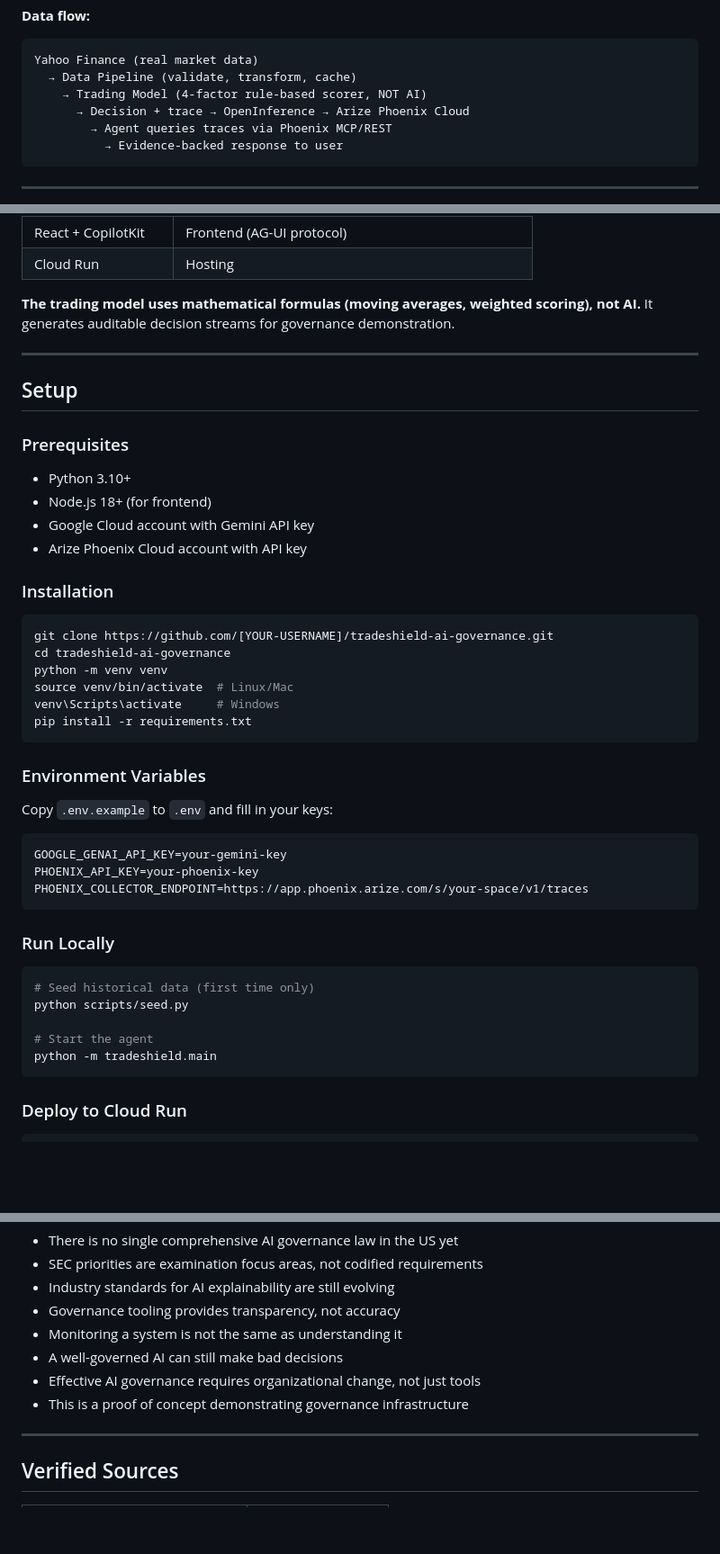
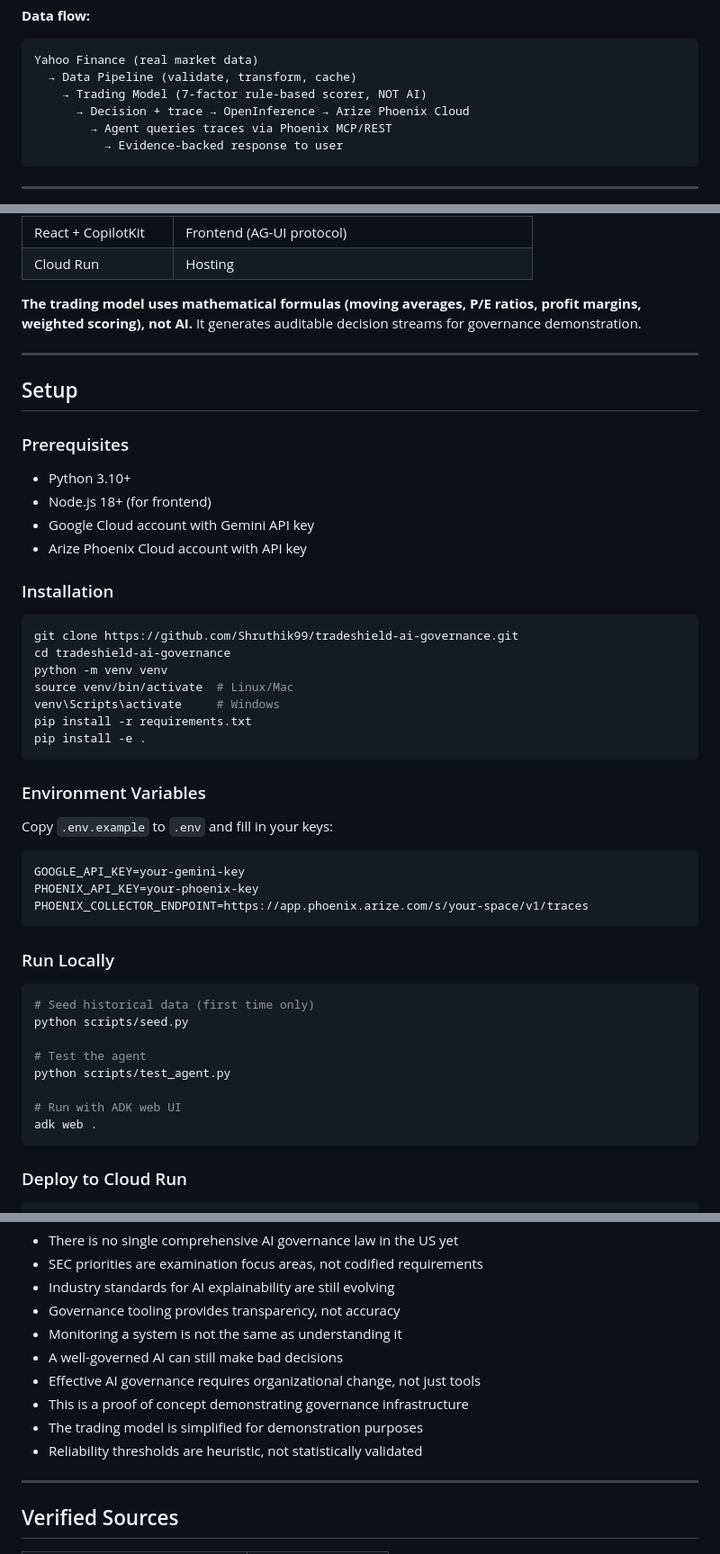
Before and after one commit to Shruthik99/tradeshield-ai-governance, a Markdown page: README.md, 3 parts joined by grey strips. Shown at 90% size. Rendered like a GitHub page; blank space fills up the shorter version.

````diff
--- a/README.md
+++ b/README.md
@@ -70,7 +70,7 @@ A compliance officer types questions in plain English. The agent investigates us
 ```
 Yahoo Finance (real market data)
   → Data Pipeline (validate, transform, cache)
-    → Trading Model (4-factor rule-based scorer, NOT AI)
+    → Trading Model (7-factor rule-based scorer, NOT AI)
       → Decision + trace → OpenInference → Arize Phoenix Cloud
         → Agent queries traces via Phoenix MCP/REST
           → Evidence-backed response to user
@@ -93,7 +93,7 @@ Yahoo Finance (real market data)
 | React + CopilotKit | Frontend (AG-UI protocol) |
 | Cloud Run | Hosting |
 
-**The trading model uses mathematical formulas (moving averages, weighted scoring), not AI.** It generates auditable decision streams for governance demonstration.
+**The trading model uses mathematical formulas (moving averages, P/E ratios, profit margins, weighted scoring), not AI.** It generates auditable decision streams for governance demonstration.
 
 ---
 
@@ -108,12 +108,13 @@ Yahoo Finance (real market data)
 ### Installation
 
 ```bash
-git clone https://github.com/[YOUR-USERNAME]/tradeshield-ai-governance.git
+git clone https://github.com/Shruthik99/tradeshield-ai-governance.git
 cd tradeshield-ai-governance
 python -m venv venv
 source venv/bin/activate  # Linux/Mac
 venv\Scripts\activate     # Windows
 pip install -r requirements.txt
+pip install -e .
 ```
 
 ### Environment Variables
@@ -121,7 +122,7 @@ pip install -r requirements.txt
 Copy `.env.example` to `.env` and fill in your keys:
 
 ```
-GOOGLE_GENAI_API_KEY=your-gemini-key
+GOOGLE_API_KEY=your-gemini-key
 PHOENIX_API_KEY=your-phoenix-key
 PHOENIX_COLLECTOR_ENDPOINT=https://app.phoenix.arize.com/s/your-space/v1/traces
 ```
@@ -132,8 +133,11 @@ PHOENIX_COLLECTOR_ENDPOINT=https://app.phoenix.arize.com/s/your-space/v1/traces
 # Seed historical data (first time only)
 python scripts/seed.py
 
-# Start the agent
-python -m tradeshield.main
+# Test the agent
+python scripts/test_agent.py
+
+# Run with ADK web UI
+adk web .
 ```
 
 ### Deploy to Cloud Run
@@ -183,6 +236,8 @@ Note: Reliability thresholds (GREEN >70%, YELLOW 50-70%, RED <50%) are heuristic
 - A well-governed AI can still make bad decisions
 - Effective AI governance requires organizational change, not just tools
 - This is a proof of concept demonstrating governance infrastructure
+- The trading model is simplified for demonstration purposes
+- Reliability thresholds are heuristic, not statistically validated
 
 ---
 
````
Also changed, not shown: other parts of README.md (+56 -7 lines).
